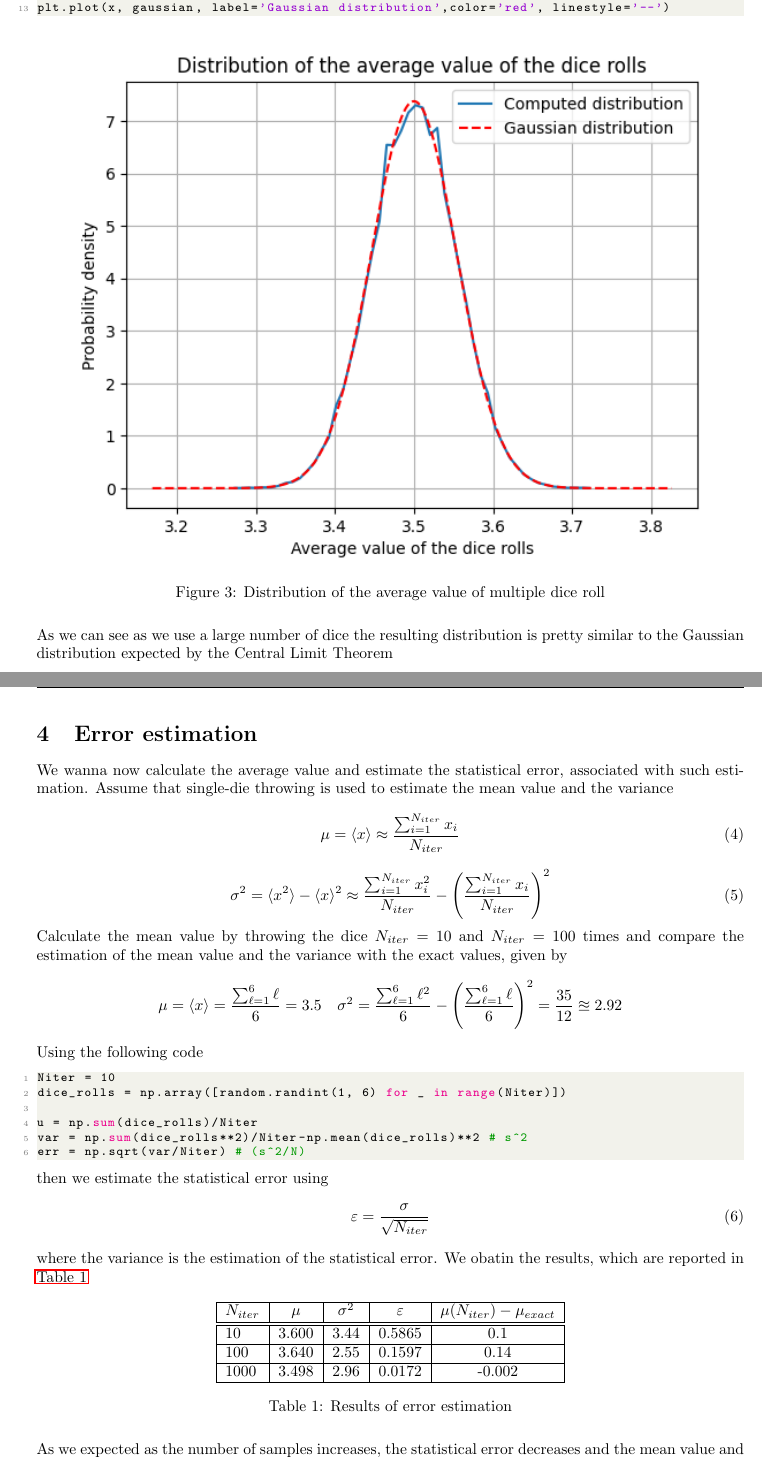
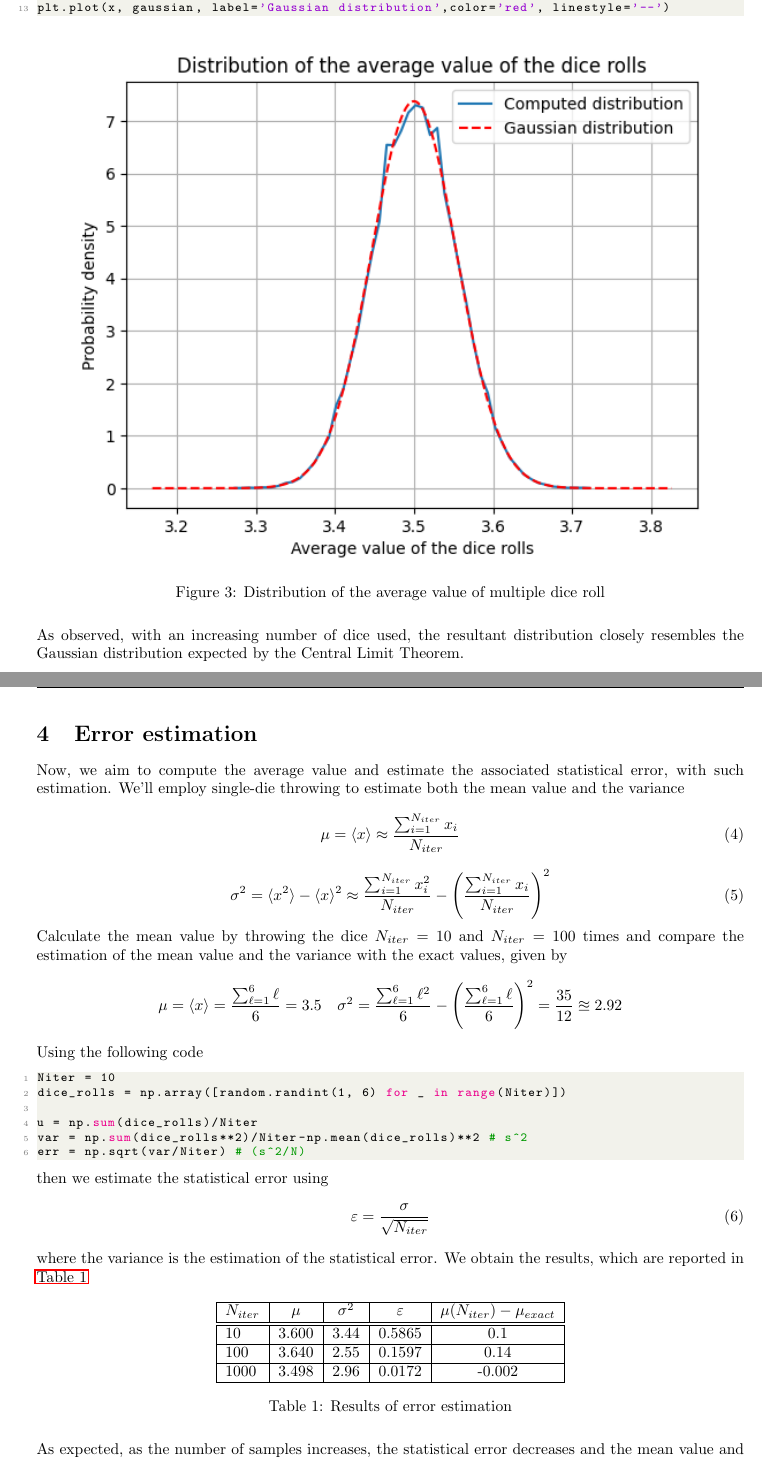
Before and after one commit to giacomocalabria/Stochastic-Methods-UPC, a LaTeX document (W1/main.tex): two parts of pages 3 and 4 of 4, joined at a grey line, cut so that both start at the same text. Compiled offline with pdfLaTeX.

Commit message:
Re-write parts of the report

```diff
--- a/W1/main.tex
+++ b/W1/main.tex
@@ -132,10 +132,10 @@ plt.plot(x, gaussian, label='Gaussian distribution',color='red', linestyle='--')
     \caption{Distribution of the average value of multiple dice roll}
     \label{fig:3}
 \end{figure}
-As we can see as we use a large number of dice the resulting distribution is pretty similar to the Gaussian distribution expected by the Central Limit Theorem
+As observed, with an increasing number of dice used, the resultant distribution closely resembles the Gaussian distribution expected by the Central Limit Theorem.
 \clearpage
 \section{Error estimation}
-We wanna now calculate the average value and estimate the statistical error, associated with such estimation. Assume that single-die throwing is used to estimate the mean value and the variance
+Now, we aim to compute the average value and estimate the associated statistical error, with such estimation. We'll employ single-die throwing to estimate both the mean value and the variance
 \begin{equation}
     \mu=\langle x\rangle\approx\frac{\sum_{i=1}^{N_{iter}}{x_i}}{N_{iter}}
 \end{equation}
@@ -159,7 +159,7 @@ then we estimate the statistical error using
 \begin{equation}
     \varepsilon=\frac\sigma{\sqrt{N_{iter}}}
 \end{equation}
-where the variance is the estimation of the statistical error. We obatin the results, which are reported in \autoref{tab:1}
+where the variance is the estimation of the statistical error. We obtain the results, which are reported in \autoref{tab:1}
 \begin{table}[H]
     \centering
     \begin{tabular}{|l|c|c|c|c|}
@@ -171,5 +171,5 @@ where the variance is the estimation of the statistical error. We obatin the res
     \caption{Results of error estimation}
     \label{tab:1}
 \end{table}
-\noindent As we expected as the number of samples increases, the statistical error decreases and the mean value and the variance tends to the exact value. The acual error is not similar to the estimation of the statistical error.
+\noindent As expected, as the number of samples increases, the statistical error decreases and the mean value and the variance tends to the exact value. The actual error is not similar to the estimation of the statistical error.
 \end{document}
```
Also changed, not shown: W1/Central_Limit_Theorem.pdf, W1/main.tex (2 more changed lines).
